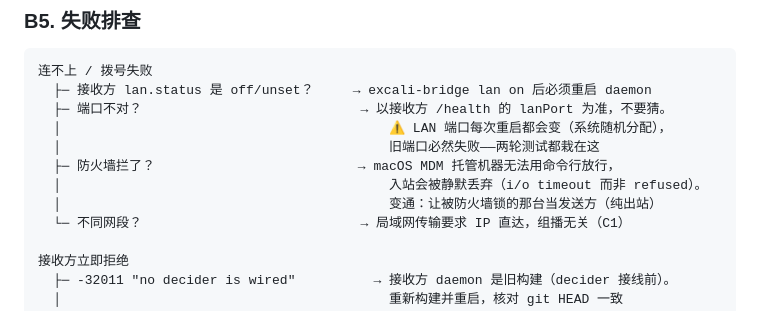
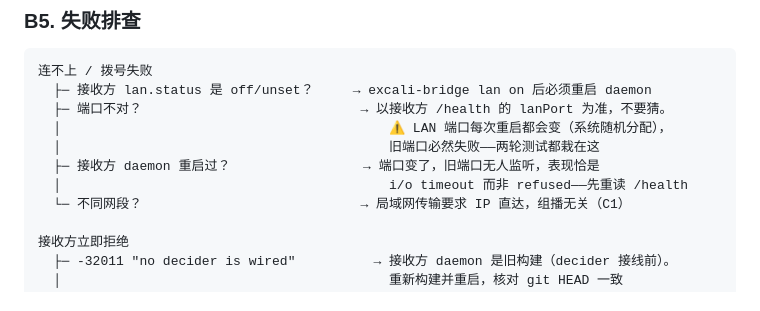
Before and after one commit to azzgo/excali-local, a Markdown page: docs/PEERING-TESTING.md, the part around the change. Rendered like a GitHub page.

Commit message:
docs(peering-testing): the first-timeout was a stale port, not the macOS firewall
Two live transfers landed on this Mac with the firewall ON, stealth mode ON,
MDM-enrolled, and an unsigned ad-hoc binary in the allow-list of nothing — so
the earlier B5 advice ('MDM machines silently drop inbound; make the locked one
the sender') was wrong and is gone. What the first i/o timeout actually was: a
receiver port that no longer had a listener after a daemon restart, which on
macOS presents as a timeout rather than a refusal.

```diff
--- a/docs/PEERING-TESTING.md
+++ b/docs/PEERING-TESTING.md
@@ -167,9 +167,8 @@ excali-bridge peers.transferOffer '{"address":"<ip>:<port>"}'
   ├─ 端口不对？                            → 以接收方 /health 的 lanPort 为准，不要猜。
   │                                          ⚠️ LAN 端口每次重启都会变（系统随机分配），
   │                                          旧端口必然失败——两轮测试都栽在这
-  ├─ 防火墙拦了？                          → macOS MDM 托管机器无法用命令行放行，
-  │                                          入站会被静默丢弃（i/o timeout 而非 refused）。
-  │                                          变通：让被防火墙锁的那台当发送方（纯出站）
+  ├─ 接收方 daemon 重启过？                 → 端口变了，旧端口无人监听，表现恰是
+  │                                          i/o timeout 而非 refused——先重读 /health
   └─ 不同网段？                            → 局域网传输要求 IP 直达，组播无关（C1）
 
 接收方立即拒绝
```
